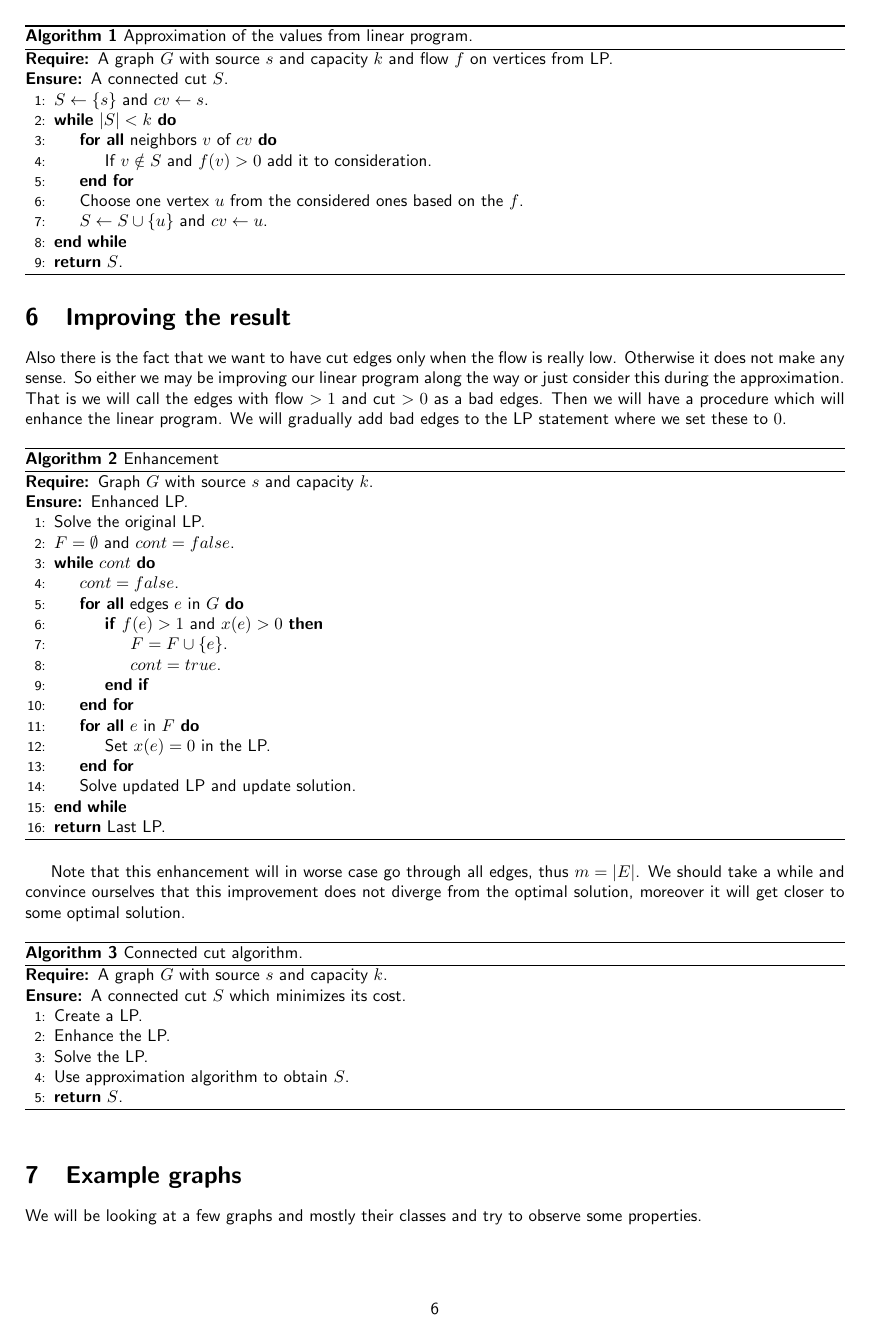
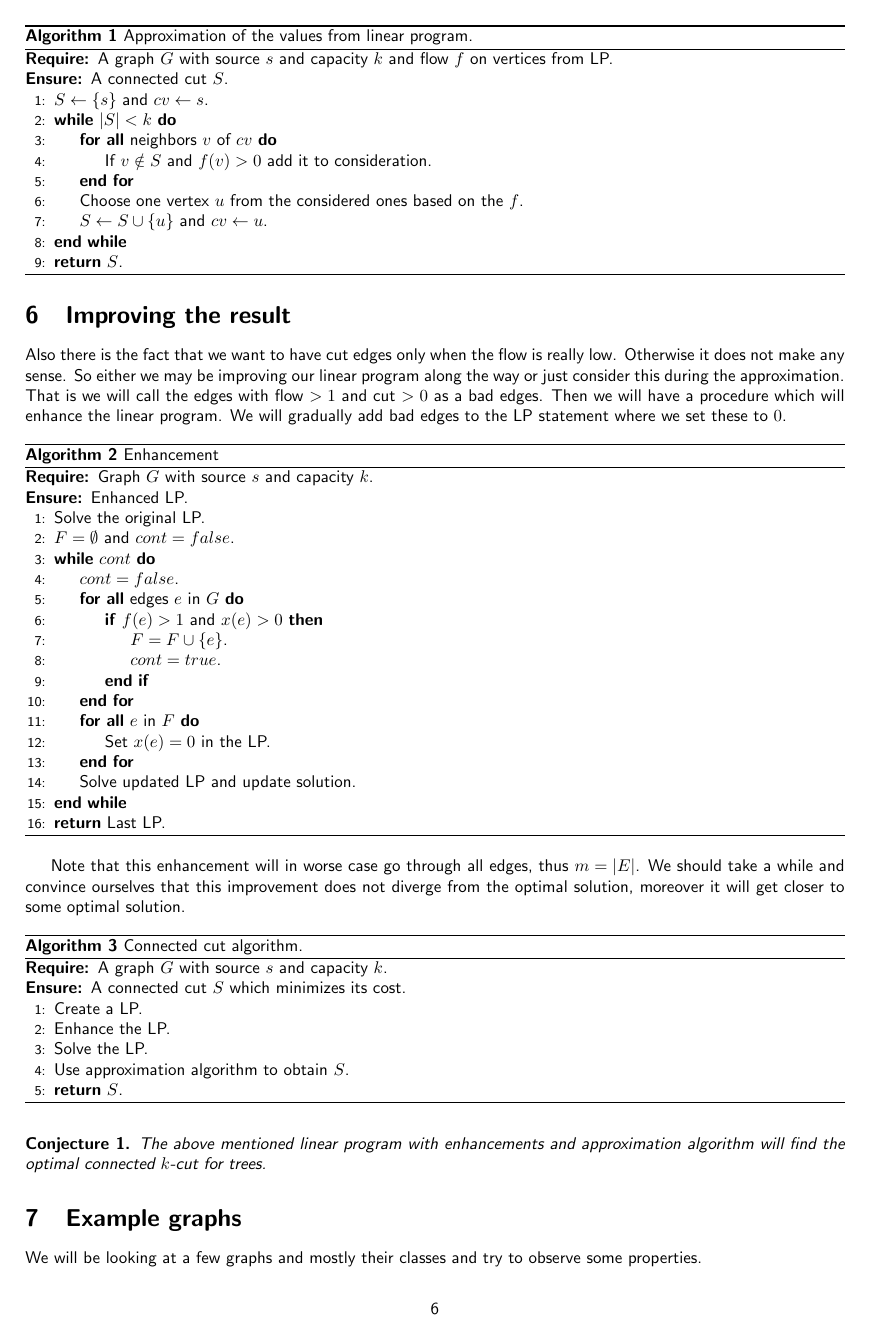
Before and after one commit to metury/thesis, a LaTeX document (notes/connected-cuts.tex): page 6 of 8. Compiled offline with pdfLaTeX.

Commit message:
added conjecture

```diff
--- a/notes/connected-cuts.tex
+++ b/notes/connected-cuts.tex
@@ -23,9 +23,10 @@
 
 \theoremstyle{plain}
 \newtheorem{thm}{Theorem}
-\newtheorem{lemma}[thm]{Lemma}
-\newtheorem{claim}[thm]{Claim}
-\newtheorem{observ}[thm]{Observation}
+\newtheorem{lemma}{Lemma}
+\newtheorem{claim}{Claim}
+\newtheorem{observ}{Observation}
+\newtheorem{conj}{Conjecture}
 
 \theoremstyle{plain}
 \newtheorem{defn}{Definition}
@@ -499,6 +500,10 @@
 		\caption{Connected cut algorithm.}
 	\end{algorithm}
 
+	\begin{conj}
+		The above mentioned linear program with enhancements and approximation algorithm will find the optimal connected $k$-cut for trees.
+	\end{conj}
+
 	\section{Example graphs}
 
 	We will be looking at a few graphs and mostly their classes and try to observe some properties.
```
